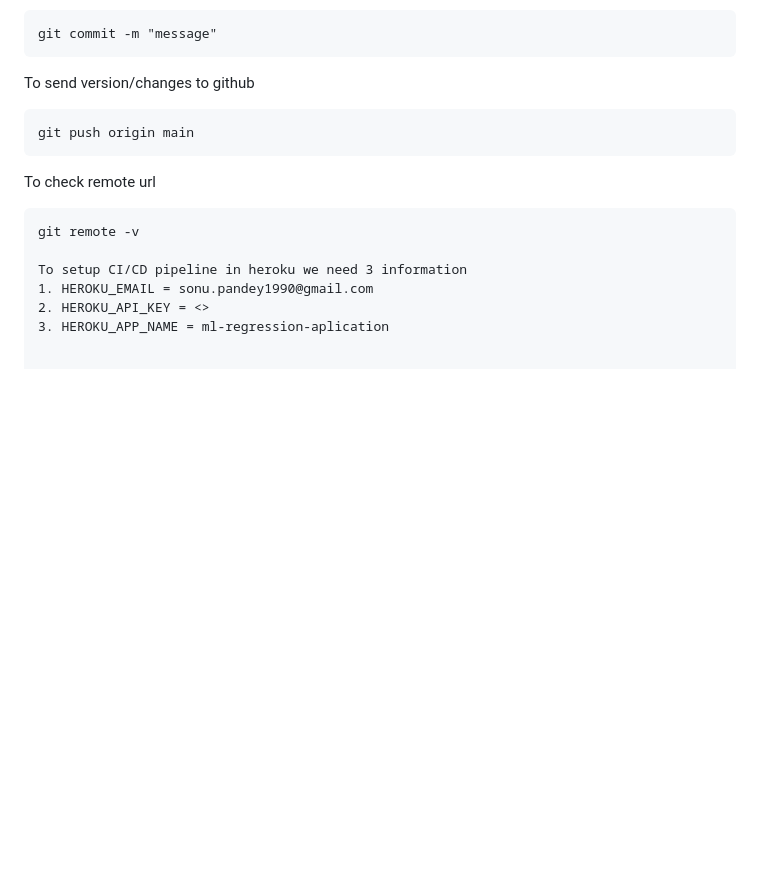
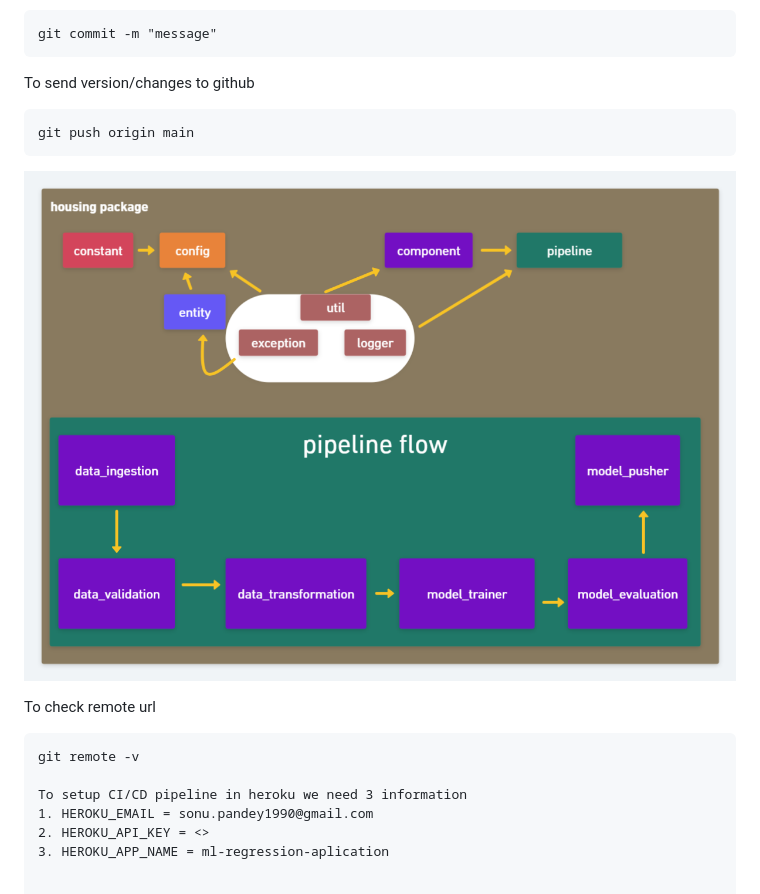
Before and after one commit to Trilokpandey/machine_learning_proj, a Markdown page: README.md, the part around the change. Rendered like a GitHub page; pictures changed too: study/project_Flow.png (added); blank space fills up the shorter version.

Commit message:
project_flow_chart added

````diff
--- a/README.md
+++ b/README.md
@@ -55,6 +55,8 @@ To send version/changes to github
 git push origin main
 ```
 
+ ![img](https://github.com/Trilokpandey/machine_learning_proj/blob/main/study/project_Flow.png?raw=true)
+
 To check remote url
 ```
 git remote -v
````
